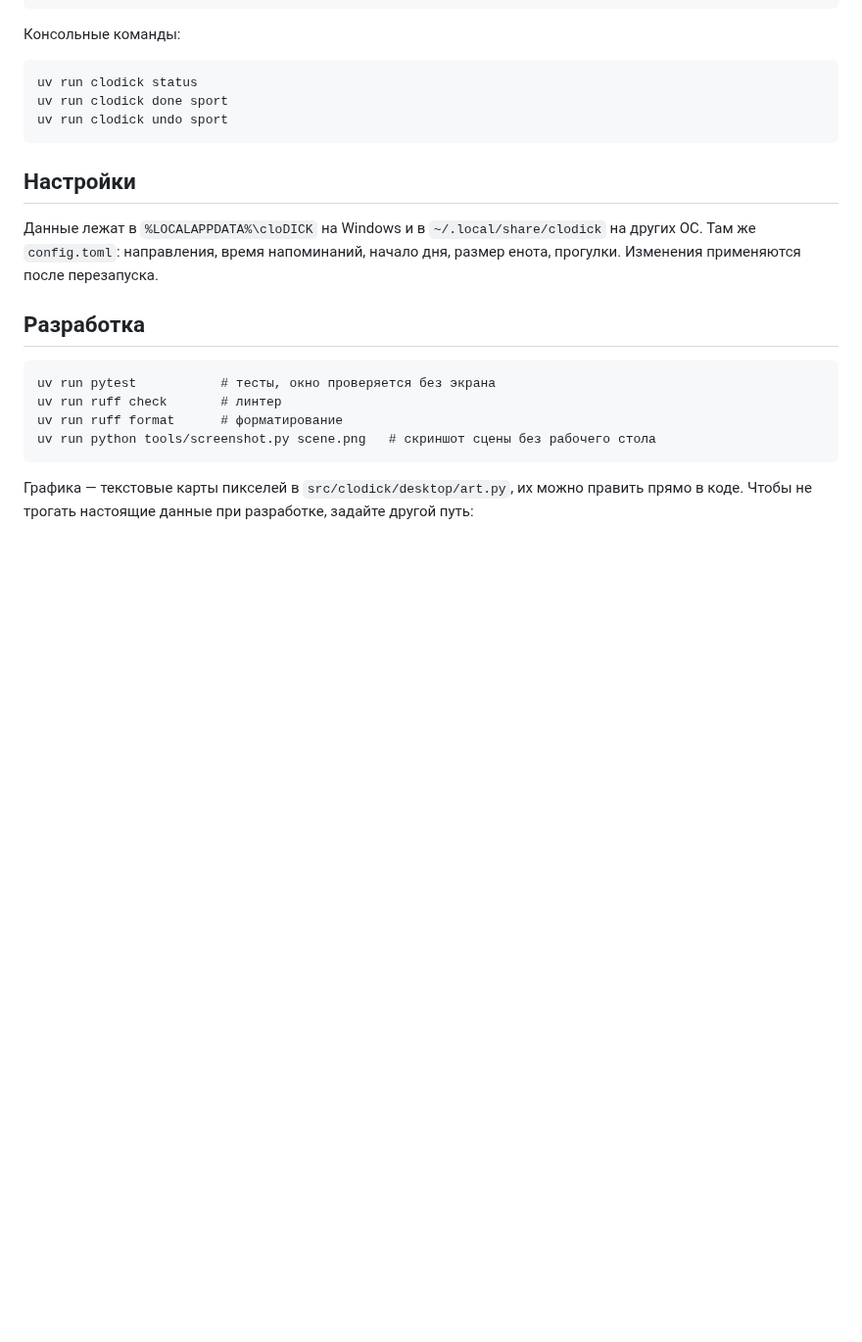
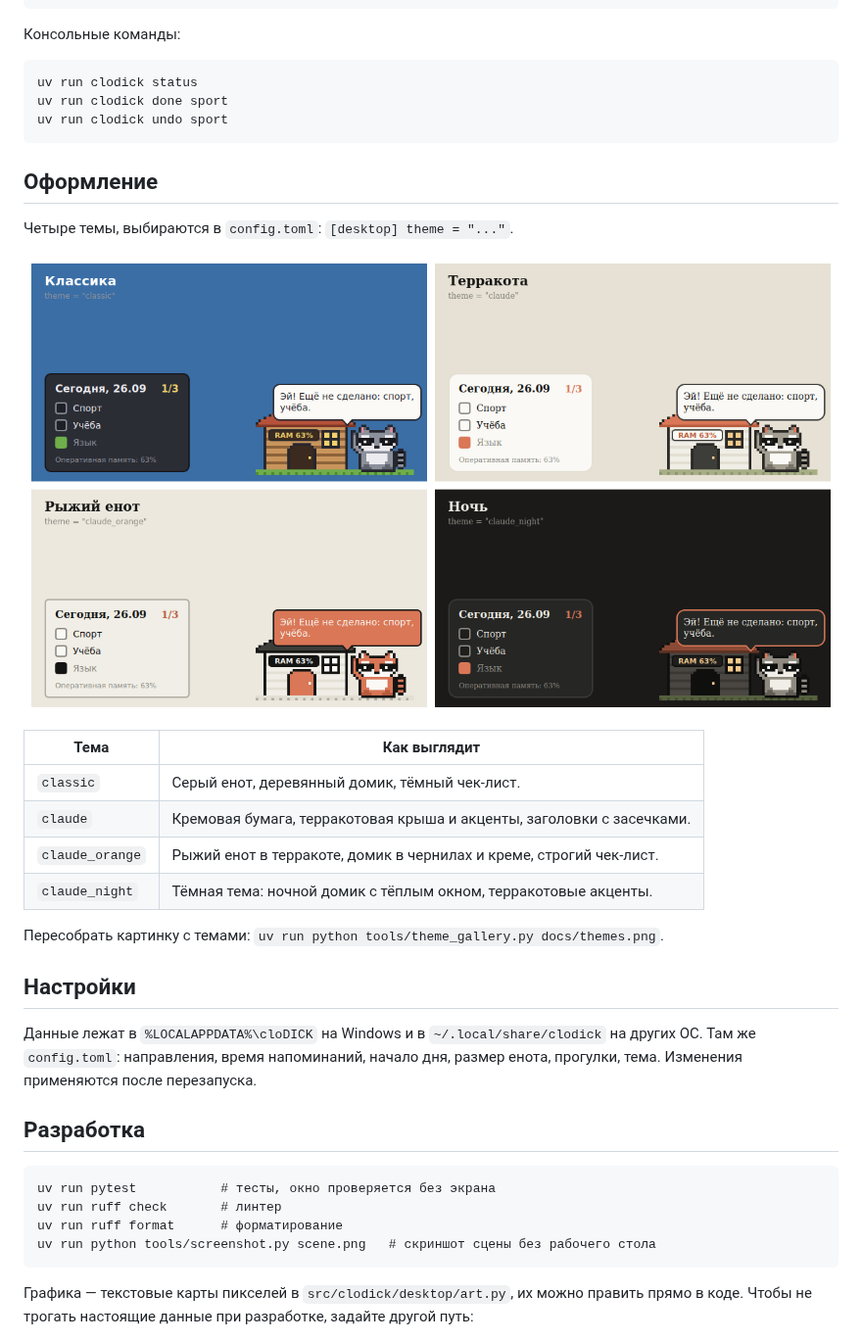
Before and after one commit to dyachenkomark/clodi-k, a Markdown page: README.md, the part around the change. Shown at 98% size. Drawn GitHub-style; pictures changed too: docs/themes.png (added); blank space fills up the shorter version.

````diff
--- a/README.md
+++ b/README.md
@@ -35,10 +35,25 @@ uv run clodick done sport
 uv run clodick undo sport
 ```
 
+## Оформление
+
+Четыре темы, выбираются в `config.toml`: `[desktop] theme = "..."`.
+
+![Темы оформления](docs/themes.png)
+
+| Тема | Как выглядит |
+|---|---|
+| `classic` | Серый енот, деревянный домик, тёмный чек-лист. |
+| `claude` | Кремовая бумага, терракотовая крыша и акценты, заголовки с засечками. |
+| `claude_orange` | Рыжий енот в терракоте, домик в чернилах и креме, строгий чек-лист. |
+| `claude_night` | Тёмная тема: ночной домик с тёплым окном, терракотовые акценты. |
+
+Пересобрать картинку с темами: `uv run python tools/theme_gallery.py docs/themes.png`.
+
 ## Настройки
 
 Данные лежат в `%LOCALAPPDATA%\cloDICK` на Windows и в `~/.local/share/clodick` на других ОС.
-Там же `config.toml`: направления, время напоминаний, начало дня, размер енота, прогулки.
+Там же `config.toml`: направления, время напоминаний, начало дня, размер енота, прогулки, тема.
 Изменения применяются после перезапуска.
 
 ## Разработка
````
Also changed, not shown: docs/ROADMAP.md (+1 -0 lines), 8 other files.
